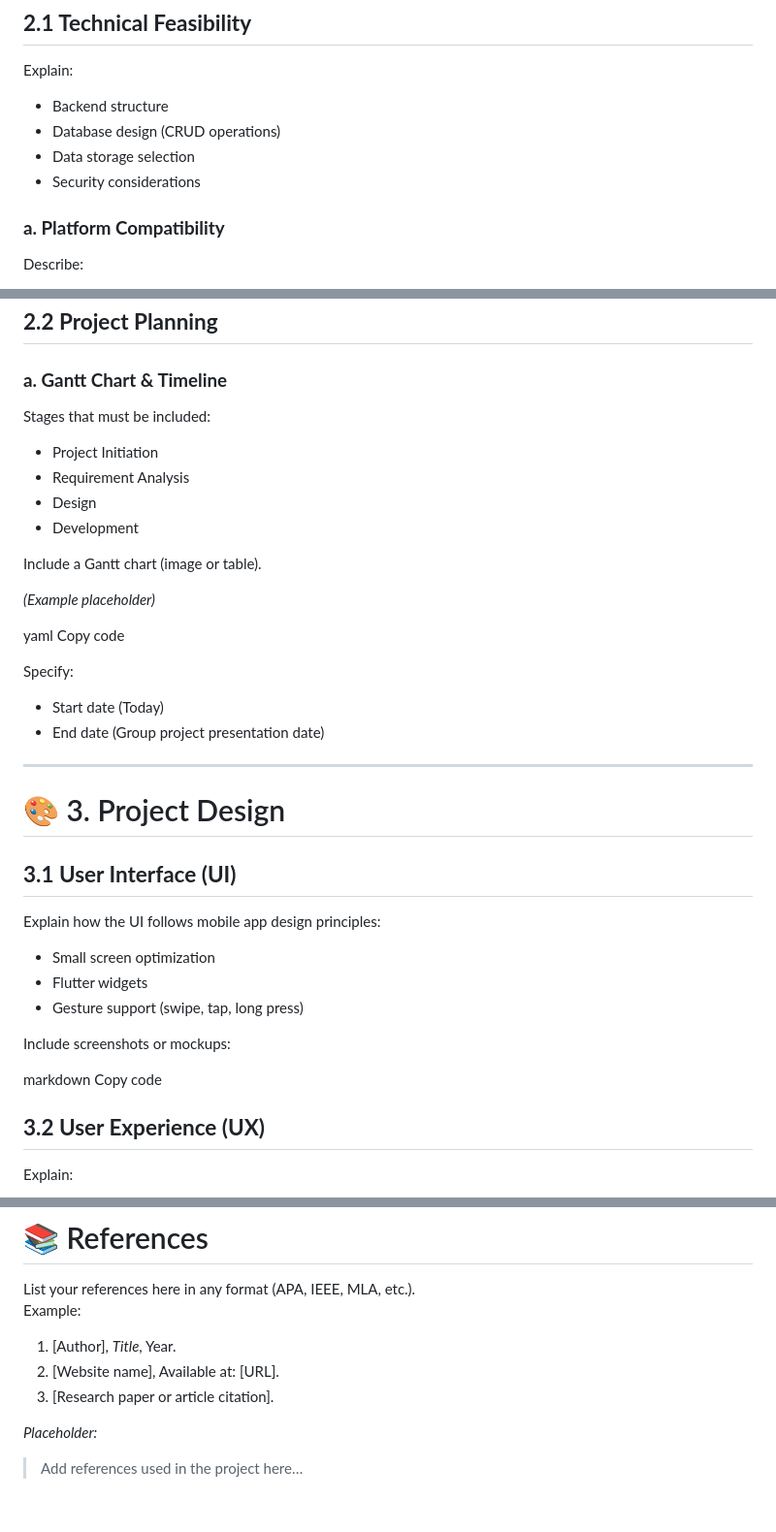
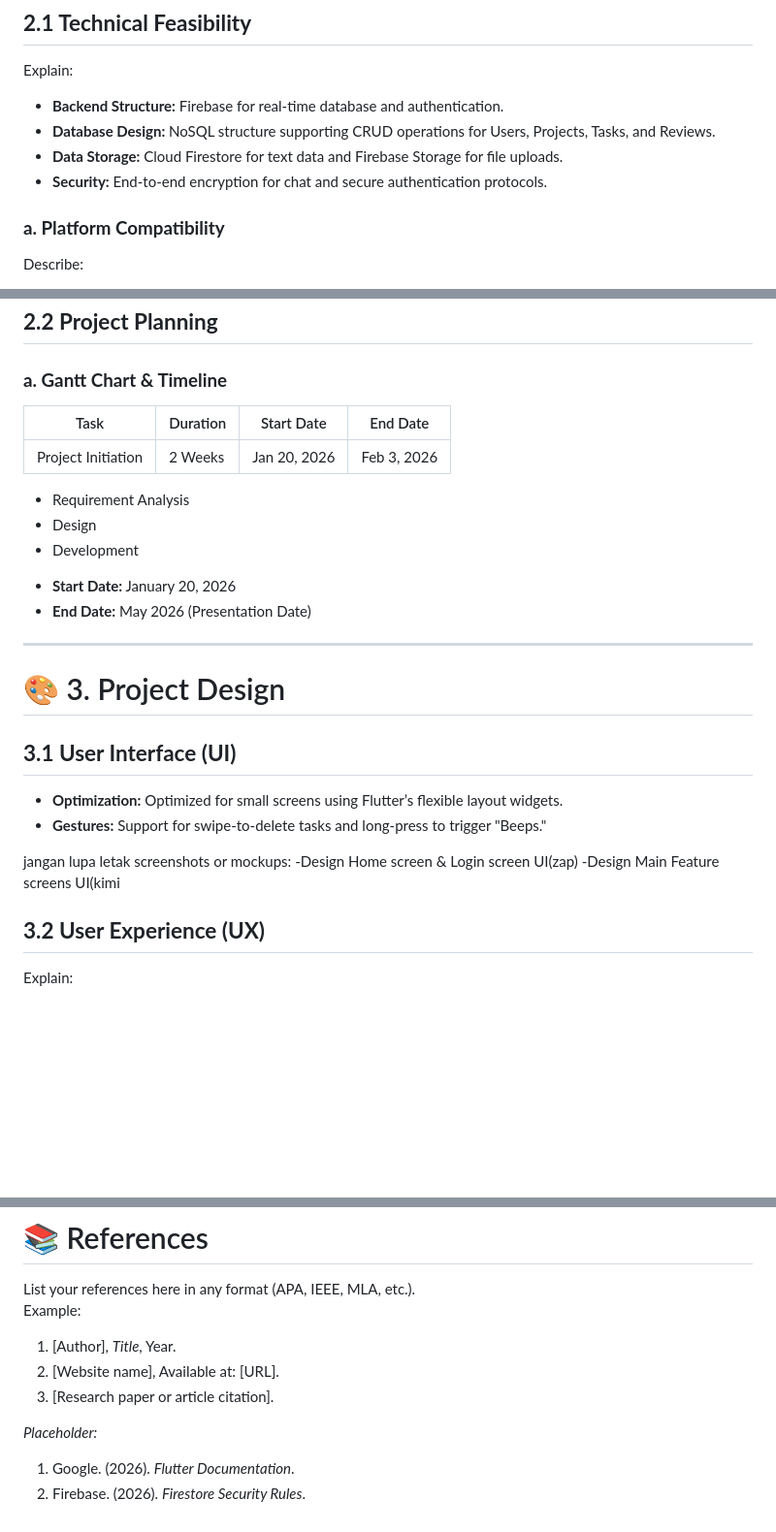
Before and after one commit to Zefeyr/Group-Project-Monitoring-Mobile-App, a Markdown page: README.md, 3 parts joined by grey strips. Shown at 97% size. Rendered like a GitHub page; blank space fills up the shorter version.

Commit message:
Revise README with project details and planning
Updated project details, technical feasibility, project planning, UI, and UX sections in README.

```diff
--- a/README.md
+++ b/README.md
@@ -94,10 +94,10 @@ Describe clearly:
 
 ## **2.1 Technical Feasibility**
 Explain:
-- Backend structure
-- Database design (CRUD operations)
-- Data storage selection
-- Security considerations
+* **Backend Structure:** Firebase for real-time database and authentication.
+* **Database Design:** NoSQL structure supporting CRUD operations for Users, Projects, Tasks, and Reviews.
+* **Data Storage:** Cloud Firestore for text data and Firebase Storage for file uploads.
+* **Security:** End-to-end encryption for chat and secure authentication protocols.
 
 ### **a. Platform Compatibility**
 Describe:
@@ -119,37 +119,27 @@ Copy code
 ## **2.2 Project Planning**
 
 ### **a. Gantt Chart & Timeline**
-Stages that must be included:
-- Project Initiation
+| Task | Duration | Start Date | End Date |
+|-------|----------|------------|----------|
+| Project Initiation | 2 Weeks | Jan 20, 2026 | Feb 3, 2026 |
 - Requirement Analysis
 - Design
 - Development
 
-Include a Gantt chart (image or table).
-
-*(Example placeholder)*
-
-yaml
-Copy code
-
-Specify:
-- Start date (Today)
-- End date (Group project presentation date)
+* **Start Date:** January 20, 2026
+* **End Date:** May 2026 (Presentation Date)
 
 ---
 
 # 🎨 3. Project Design
 
 ## **3.1 User Interface (UI)**
-Explain how the UI follows mobile app design principles:
-- Small screen optimization
-- Flutter widgets
-- Gesture support (swipe, tap, long press)
+* **Optimization:** Optimized for small screens using Flutter’s flexible layout widgets.
+* **Gestures:** Support for swipe-to-delete tasks and long-press to trigger "Beeps."
 
-Include screenshots or mockups:
+jangan lupa letak screenshots or mockups: -Design Home screen & Login screen UI(zap)
+                                          -Design Main Feature screens UI(kimi
 
-markdown
-Copy code
 
 ## **3.2 User Experience (UX)**
 Explain:
@@ -181,4 +171,5 @@ Example:
 3. [Research paper or article citation].
 
 *Placeholder:*
-> Add references used in the project here…
+1. Google. (2026). *Flutter Documentation*.
+2. Firebase. (2026). *Firestore Security Rules*.
```
Also changed, not shown: other parts of README.md (+1 -1 lines).
